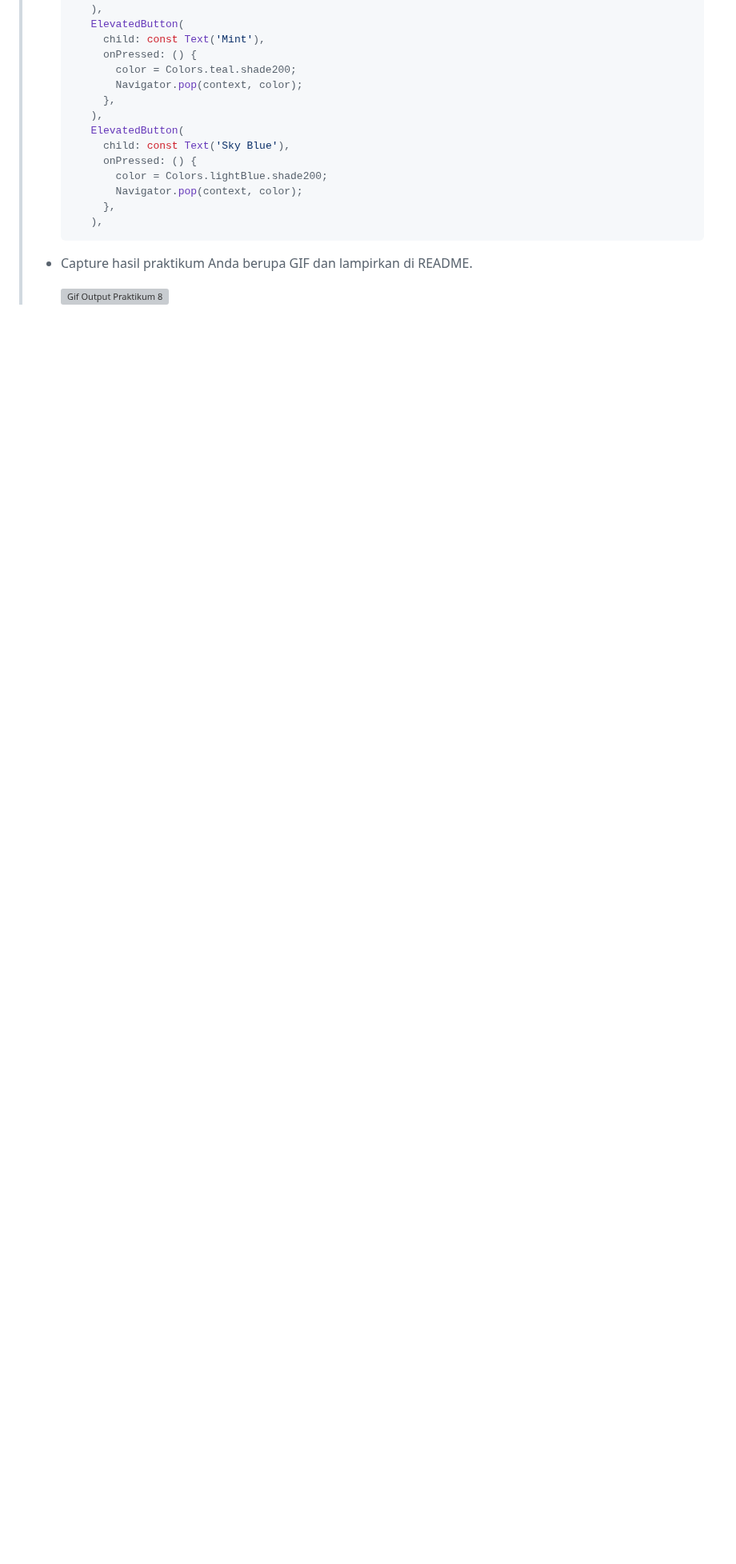
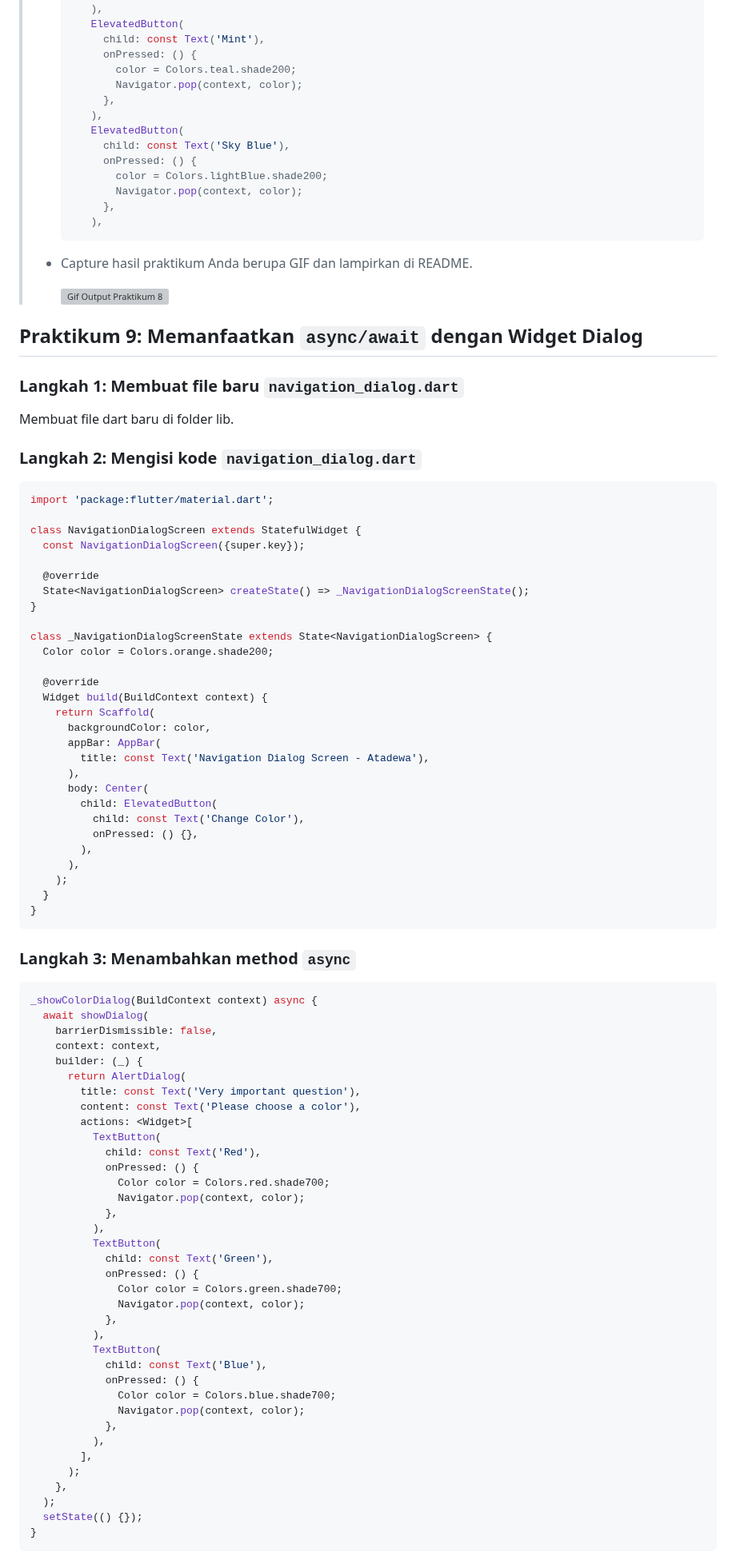
Before and after one commit to Atadewa/Pemrograman-Mobile-2025, a Markdown page: week-11/README.md, the part around one of its changes. Shown at 80% size. Drawn GitHub-style; blank space fills up the shorter version; grey boxes are pictures that could not be loaded.

Commit message:
docs: add codelab 11 praktikum 9 report documentation

````diff
--- a/week-11/README.md
+++ b/week-11/README.md
@@ -883,3 +883,84 @@ home: const NavigationFirst(),
 > - Capture hasil praktikum Anda berupa GIF dan lampirkan di README.
 >
 >   <img src="./media/praktikum8.gif" alt="Gif Output Praktikum 8" width="500">
+
+## Praktikum 9: Memanfaatkan `async/await` dengan Widget Dialog
+
+### Langkah 1: Membuat file baru `navigation_dialog.dart`
+
+Membuat file dart baru di folder lib.
+
+### Langkah 2: Mengisi kode `navigation_dialog.dart`
+
+```dart
+import 'package:flutter/material.dart';
+
+class NavigationDialogScreen extends StatefulWidget {
+  const NavigationDialogScreen({super.key});
+
+  @override
+  State<NavigationDialogScreen> createState() => _NavigationDialogScreenState();
+}
+
+class _NavigationDialogScreenState extends State<NavigationDialogScreen> {
+  Color color = Colors.orange.shade200;
+
+  @override
+  Widget build(BuildContext context) {
+    return Scaffold(
+      backgroundColor: color,
+      appBar: AppBar(
+        title: const Text('Navigation Dialog Screen - Atadewa'),
+      ),
+      body: Center(
+        child: ElevatedButton(
+          child: const Text('Change Color'),
+          onPressed: () {},
+        ),
+      ),
+    );
+  }
+}
+```
+
+### Langkah 3: Menambahkan method `async`
+
+```dart
+_showColorDialog(BuildContext context) async {
+  await showDialog(
+    barrierDismissible: false,
+    context: context,
+    builder: (_) {
+      return AlertDialog(
+        title: const Text('Very important question'),
+        content: const Text('Please choose a color'),
+        actions: <Widget>[
+          TextButton(
+            child: const Text('Red'),
+            onPressed: () {
+              Color color = Colors.red.shade700;
+              Navigator.pop(context, color);
+            },
+          ),
+          TextButton(
+            child: const Text('Green'),
+            onPressed: () {
+              Color color = Colors.green.shade700;
+              Navigator.pop(context, color);
+            },
+          ),
+          TextButton(
+            child: const Text('Blue'),
+            onPressed: () {
+              Color color = Colors.blue.shade700;
+              Navigator.pop(context, color);
+            },
+          ),
+        ],
+      );
+    },
+  );
+  setState(() {});
+}
+```
+
````
Also changed, not shown: other parts of week-11/README.md (+53 -0 lines).
